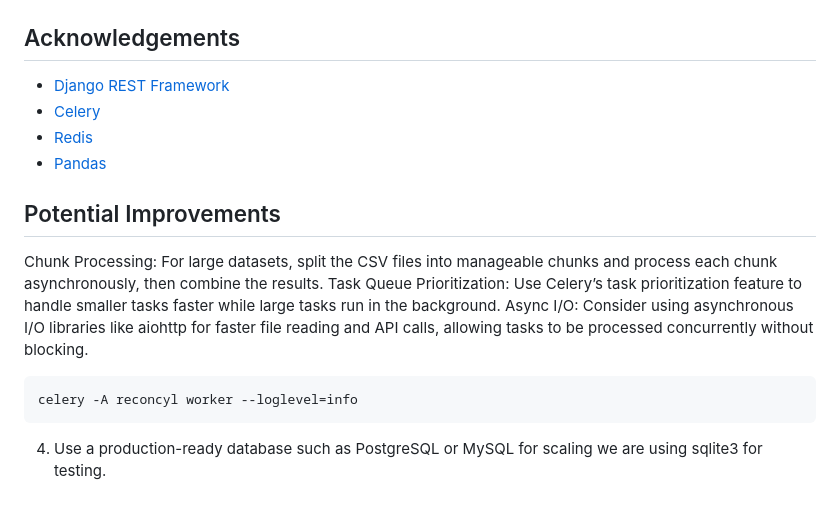
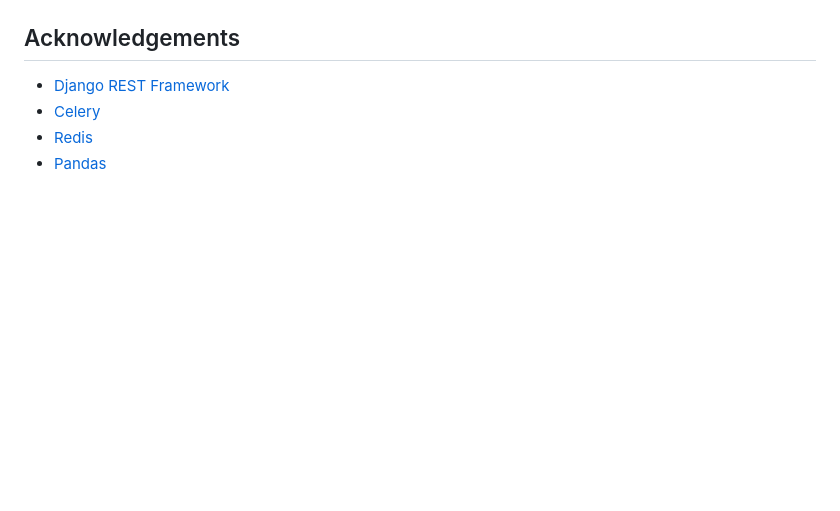
Before and after one commit to Lafiagi/reconcyl, a Markdown page: README.md, the part around the change. Drawn GitHub-style; blank space fills up the shorter version.

Commit message:
Updated reamde

````diff
--- a/README.md
+++ b/README.md
@@ -189,16 +189,3 @@ reconcyl/
 - [Celery](https://docs.celeryproject.org/)
 - [Redis](https://redis.io/)
 - [Pandas](https://pandas.pydata.org/)
-
-
-
-## Potential Improvements
-
-Chunk Processing: For large datasets, split the CSV files into manageable chunks and process each chunk asynchronously, then combine the results.
-Task Queue Prioritization: Use Celery’s task prioritization feature to handle smaller tasks faster while large tasks run in the background.
-Async I/O: Consider using asynchronous I/O libraries like aiohttp for faster file reading and API calls, allowing tasks to be processed concurrently without blocking.
-   ```bash
-   celery -A reconcyl worker --loglevel=info
-   ```
-
-4. Use a production-ready database such as PostgreSQL or MySQL for scaling we are using sqlite3 for testing.
````
